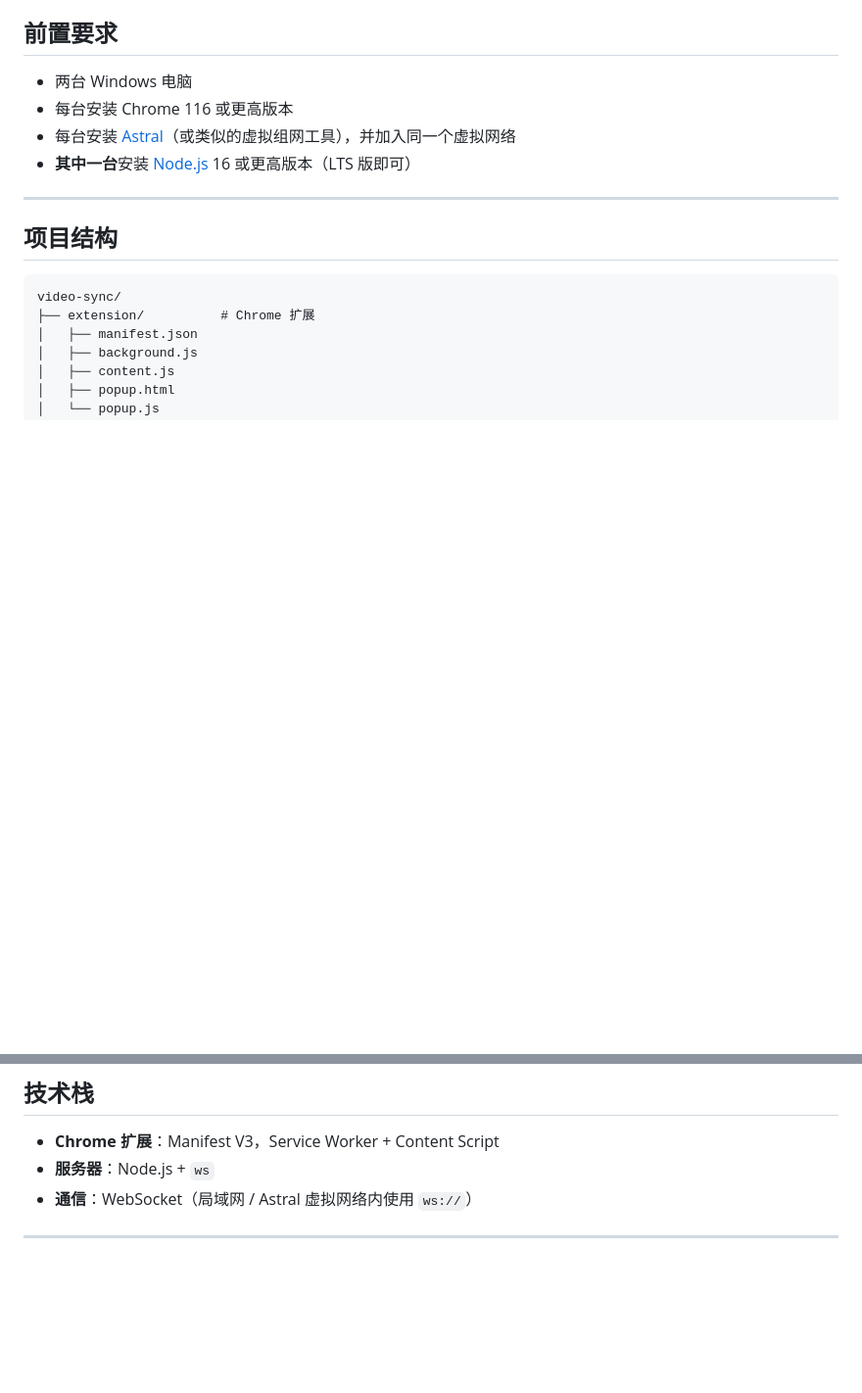
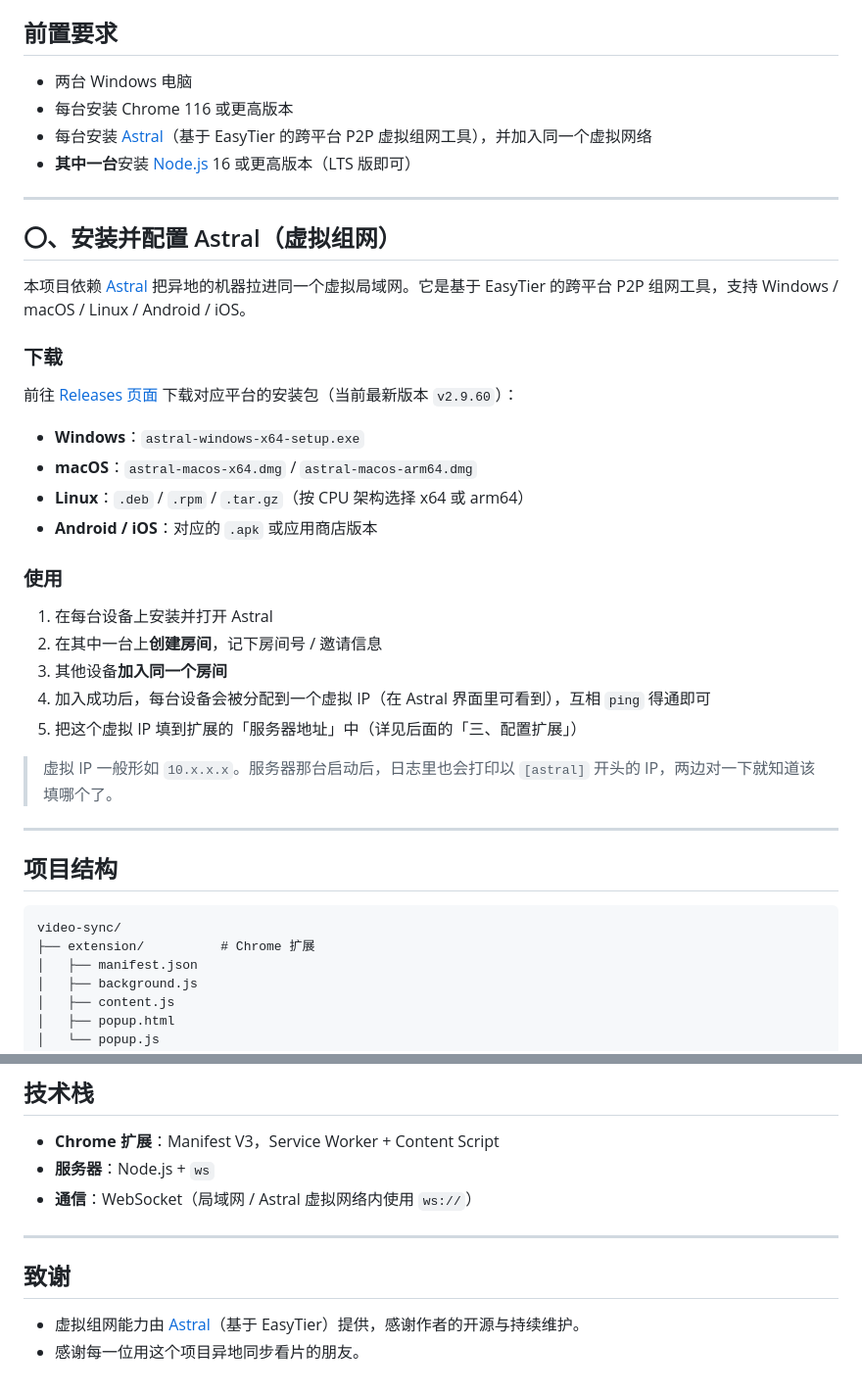
Before and after one commit to Yukonila/video_sync_for_Astral, a Markdown page: README.md, 2 parts joined by grey strips. Shown at 98% size. Drawn GitHub-style; blank space fills up the shorter version.

Commit message:
docs: 修正 Astral 链接为 ldoubil/astral，新增安装使用与致谢章节

```diff
--- a/README.md
+++ b/README.md
@@ -22,8 +22,33 @@
 
 - 两台 Windows 电脑
 - 每台安装 Chrome 116 或更高版本
-- 每台安装 [Astral](https://astral.sh/)（或类似的虚拟组网工具），并加入同一个虚拟网络
+- 每台安装 [Astral](https://github.com/ldoubil/astral)（基于 EasyTier 的跨平台 P2P 虚拟组网工具），并加入同一个虚拟网络
 - **其中一台**安装 [Node.js](https://nodejs.org) 16 或更高版本（LTS 版即可）
+
+---
+
+## 〇、安装并配置 Astral（虚拟组网）
+
+本项目依赖 [Astral](https://github.com/ldoubil/astral) 把异地的机器拉进同一个虚拟局域网。它是基于 EasyTier 的跨平台 P2P 组网工具，支持 Windows / macOS / Linux / Android / iOS。
+
+### 下载
+
+前往 [Releases 页面](https://github.com/ldoubil/astral/releases) 下载对应平台的安装包（当前最新版本 `v2.9.60`）：
+
+- **Windows**：`astral-windows-x64-setup.exe`
+- **macOS**：`astral-macos-x64.dmg` / `astral-macos-arm64.dmg`
+- **Linux**：`.deb` / `.rpm` / `.tar.gz`（按 CPU 架构选择 x64 或 arm64）
+- **Android / iOS**：对应的 `.apk` 或应用商店版本
+
+### 使用
+
+1. 在每台设备上安装并打开 Astral
+2. 在其中一台上**创建房间**，记下房间号 / 邀请信息
+3. 其他设备**加入同一个房间**
+4. 加入成功后，每台设备会被分配到一个虚拟 IP（在 Astral 界面里可看到），互相 `ping` 得通即可
+5. 把这个虚拟 IP 填到扩展的「服务器地址」中（详见后面的「三、配置扩展」）
+
+> 虚拟 IP 一般形如 `10.x.x.x`。服务器那台启动后，日志里也会打印以 `[astral]` 开头的 IP，两边对一下就知道该填哪个了。
 
 ---
 
@@ -283,3 +308,8 @@ netstat -an | findstr 3000
 - **通信**：WebSocket（局域网 / Astral 虚拟网络内使用 `ws://`）
 
 ---
+
+## 致谢
+
+- 虚拟组网能力由 [Astral](https://github.com/ldoubil/astral)（基于 EasyTier）提供，感谢作者的开源与持续维护。
+- 感谢每一位用这个项目异地同步看片的朋友。
```
